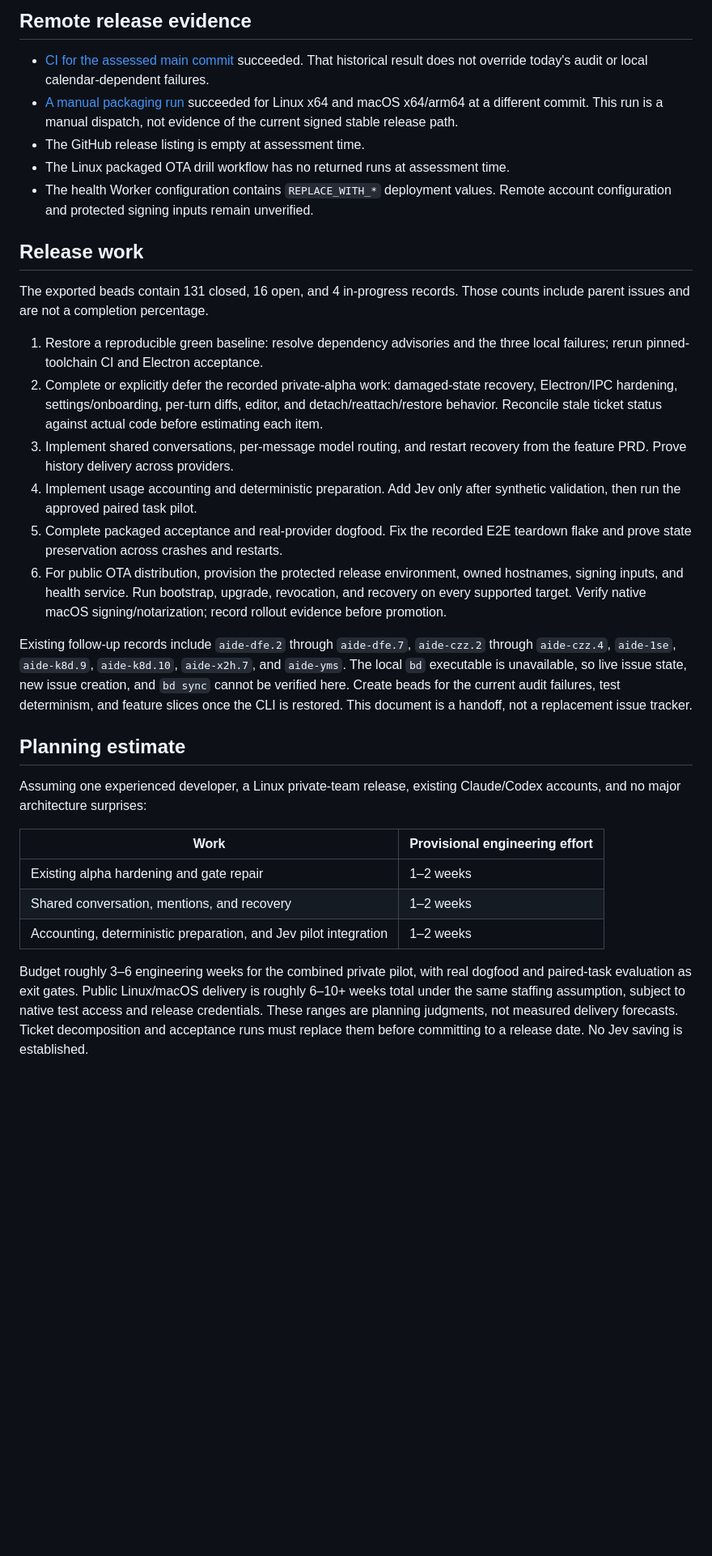
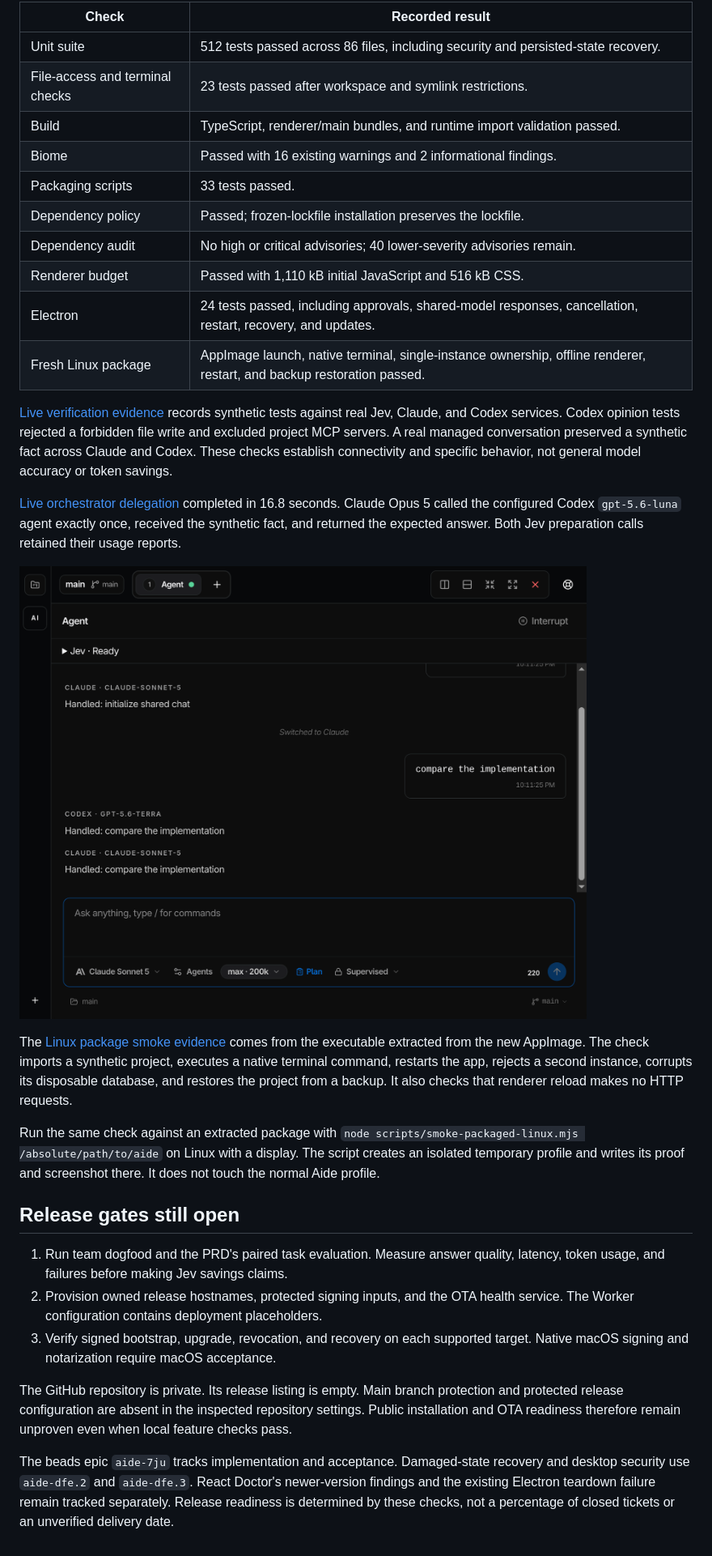
Before and after one commit to quanticstudios/aide, a Markdown page: docs/19-production-readiness.md, the part around the change printed below. Shown: that part at 81% size. Drawn GitHub-style; pictures changed too: docs/verification/shared-model-chat-2026-09-17.png (added); blank space fills up the shorter version.

Commit message:
Record verified shared-model and Linux package acceptance

```diff
--- a/docs/19-production-readiness.md
+++ b/docs/19-production-readiness.md
@@ -56,60 +46,58 @@ high/critical dependency gate and need remediation plus a fresh audit.
 
-## Remote release evidence
+| Check | Recorded result |
+| --- | --- |
+| Unit suite | 512 tests passed across 86 files, including security and persisted-state recovery. |
+| File-access and terminal checks | 23 tests passed after workspace and symlink restrictions. |
+| Build | TypeScript, renderer/main bundles, and runtime import validation passed. |
+| Biome | Passed with 16 existing warnings and 2 informational findings. |
+| Packaging scripts | 33 tests passed. |
+| Dependency policy | Passed; frozen-lockfile installation preserves the lockfile. |
+| Dependency audit | No high or critical advisories; 40 lower-severity advisories remain. |
+| Renderer budget | Passed with 1,110 kB initial JavaScript and 516 kB CSS. |
+| Electron | 24 tests passed, including approvals, shared-model responses, cancellation, restart, recovery, and updates. |
+| Fresh Linux package | AppImage launch, native terminal, single-instance ownership, offline renderer, restart, and backup restoration passed. |
 
-- [CI for the assessed main commit](https://github.com/quanticstudios/aide/actions/runs/30126337697)
-  succeeded. That historical result does not override today's audit or local
-  calendar-dependent failures.
-- [A manual packaging run](https://github.com/quanticstudios/aide/actions/runs/30106623189)
-  succeeded for Linux x64 and macOS x64/arm64 at a different commit. This run is
-  a manual dispatch, not evidence of the current signed stable release path.
-- The GitHub release listing is empty at assessment time.
-- The Linux packaged OTA drill workflow has no returned runs at assessment time.
-- The health Worker configuration contains `REPLACE_WITH_*` deployment values.
-  Remote account configuration and protected signing inputs remain unverified.
+[Live verification evidence](verification/shared-model-live-smoke-2026-09-17.json)
+records synthetic tests against real Jev, Claude, and Codex services. Codex
+opinion tests rejected a forbidden file write and excluded project MCP servers.
+A real managed conversation preserved a synthetic fact across Claude and Codex.
+These checks establish connectivity and specific behavior, not general model
+accuracy or token savings.
 
-## Release work
+[Live orchestrator delegation](verification/orchestrator-delegation-live-2026-09-17.json)
+completed in 16.8 seconds. Claude Opus 5 called the configured Codex
+`gpt-5.6-luna` agent exactly once, received the synthetic fact, and returned the
+expected answer. Both Jev preparation calls retained their usage reports.
 
-The exported beads contain 131 closed, 16 open, and 4 in-progress records.
-Those counts include parent issues and are not a completion percentage.
+![Shared model chat with synthetic responses](verification/shared-model-chat-2026-09-17.png)
 
-1. Restore a reproducible green baseline: resolve dependency advisories and the
-   three local failures; rerun pinned-toolchain CI and Electron acceptance.
-2. Complete or explicitly defer the recorded private-alpha work: damaged-state
-   recovery, Electron/IPC hardening, settings/onboarding, per-turn diffs, editor,
-   and detach/reattach/restore behavior. Reconcile stale ticket status against
-   actual code before estimating each item.
-3. Implement shared conversations, per-message model routing, and restart
-   recovery from the feature PRD. Prove history delivery across providers.
-4. Implement usage accounting and deterministic preparation. Add Jev only after
-   synthetic validation, then run the approved paired task pilot.
-5. Complete packaged acceptance and real-provider dogfood. Fix the recorded E2E
-   teardown flake and prove state preservation across crashes and restarts.
-6. For public OTA distribution, provision the protected release environment,
-   owned hostnames, signing inputs, and health service. Run bootstrap, upgrade,
-   revocation, and recovery on every supported target. Verify native macOS
-   signing/notarization; record rollout evidence before promotion.
+The [Linux package smoke evidence](verification/linux-package-smoke-2026-09-17.json)
+comes from the executable extracted from the new AppImage. The check imports a
+synthetic project, executes a native terminal command, restarts the app, rejects
+a second instance, corrupts its disposable database, and restores the project
+from a backup. It also checks that renderer reload makes no HTTP requests.
 
-Existing follow-up records include `aide-dfe.2` through `aide-dfe.7`,
-`aide-czz.2` through `aide-czz.4`, `aide-1se`, `aide-k8d.9`, `aide-k8d.10`,
-`aide-x2h.7`, and `aide-yms`. The local `bd` executable is unavailable, so live
-issue state, new issue creation, and `bd sync` cannot be verified here. Create
-beads for the current audit failures, test determinism, and feature slices once
-the CLI is restored. This document is a handoff, not a replacement issue tracker.
+Run the same check against an extracted package with
+`node scripts/smoke-packaged-linux.mjs /absolute/path/to/aide` on Linux with a
+display. The script creates an isolated temporary profile and writes its proof
+and screenshot there. It does not touch the normal Aide profile.
 
-## Planning estimate
+## Release gates still open
 
-Assuming one experienced developer, a Linux private-team release, existing
-Claude/Codex accounts, and no major architecture surprises:
+1. Run team dogfood and the PRD's paired task evaluation. Measure answer quality,
+   latency, token usage, and failures before making Jev savings claims.
+2. Provision owned release hostnames, protected signing inputs, and the OTA
+   health service. The Worker configuration contains deployment placeholders.
+3. Verify signed bootstrap, upgrade, revocation, and recovery on each supported
+   target. Native macOS signing and notarization require macOS acceptance.
 
-| Work                                                             | Provisional engineering effort |
-| ---------------------------------------------------------------- | ------------------------------ |
-| Existing alpha hardening and gate repair                         | 1–2 weeks                      |
-| Shared conversation, mentions, and recovery                      | 1–2 weeks                      |
-| Accounting, deterministic preparation, and Jev pilot integration | 1–2 weeks                      |
+The GitHub repository is private. Its release listing is empty. Main branch
+protection and protected release configuration are absent in the inspected
+repository settings. Public installation and OTA readiness therefore remain
+unproven even when local feature checks pass.
 
-Budget roughly 3–6 engineering weeks for the combined private pilot, with real
-dogfood and paired-task evaluation as exit gates. Public Linux/macOS delivery is
-roughly 6–10+ weeks total under the same staffing assumption, subject to native
-test access and release credentials. These ranges are planning judgments, not
-measured delivery forecasts. Ticket decomposition and acceptance runs must
-replace them before committing to a release date. No Jev saving is established.
+The beads epic `aide-7ju` tracks implementation and acceptance. Damaged-state
+recovery and desktop security use `aide-dfe.2` and `aide-dfe.3`. React Doctor's
+newer-version findings and the existing Electron teardown failure remain tracked
+separately. Release readiness is determined by these checks, not a percentage
+of closed tickets or an unverified delivery date.
```
Also changed, not shown: other parts of docs/19-production-readiness.md (+32 -42 lines), docs/prd/shared-model-chat-and-context-preparation.md (+2 -1 lines), 4 other files.
